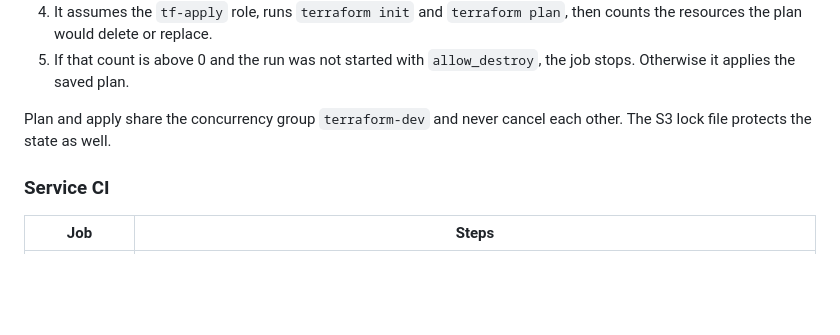
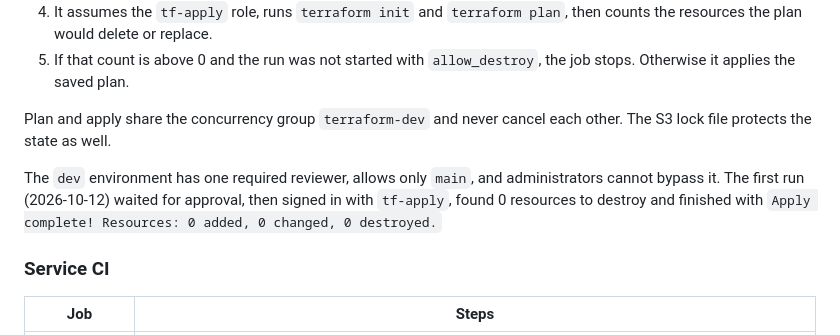
Before and after one commit to helinpatel926-collab/medibook, a Markdown page: docs/cicd-gitops.md, the part around the change. Rendered like a GitHub page; blank space fills up the shorter version.

Commit message:
Record the protected dev environment and the first approved apply run

```diff
--- a/docs/cicd-gitops.md
+++ b/docs/cicd-gitops.md
@@ -41,6 +41,8 @@ All jobs run on GitHub-hosted `ubuntu-24.04`. The default token permission is `c
 5. If that count is above 0 and the run was not started with `allow_destroy`, the job stops. Otherwise it applies the saved plan.
 
 Plan and apply share the concurrency group `terraform-dev` and never cancel each other. The S3 lock file protects the state as well.
+
+The `dev` environment has one required reviewer, allows only `main`, and administrators cannot bypass it. The first run (2026-10-12) waited for approval, then signed in with `tf-apply`, found 0 resources to destroy and finished with `Apply complete! Resources: 0 added, 0 changed, 0 destroyed.`
 
 ### Service CI
 
```
Also changed, not shown: docs/security.md (+0 -1 lines).
